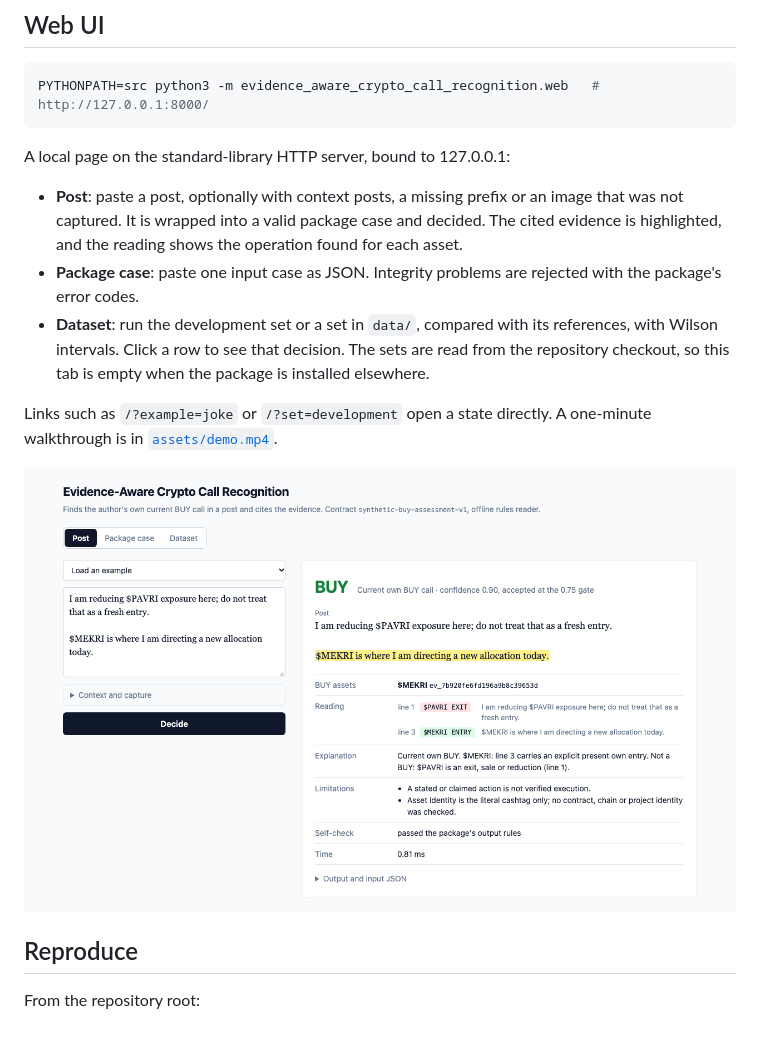
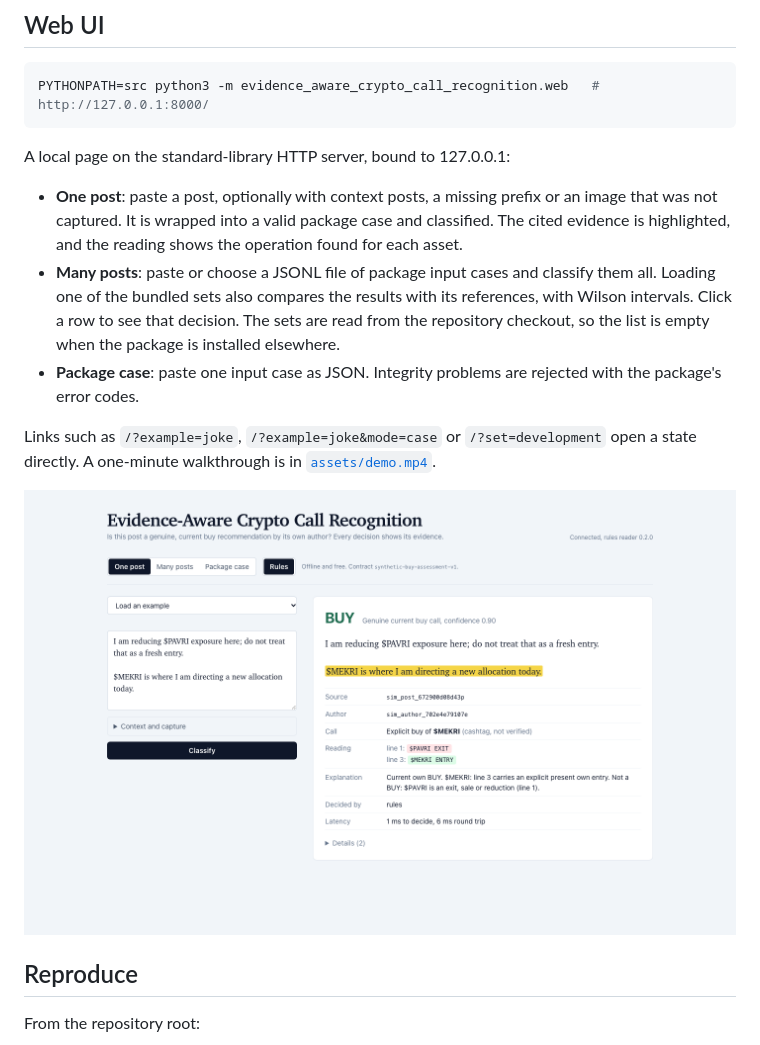
Before and after one commit to 0xfandom/evidence-aware-crypto-call-recognition, a Markdown page: README.md, the part around the change. GitHub-like rendering; pictures changed too: assets/ui.png.

```diff
--- a/README.md
+++ b/README.md
@@ -40,16 +40,18 @@ PYTHONPATH=src python3 -m evidence_aware_crypto_call_recognition.web   # http://
 
 A local page on the standard-library HTTP server, bound to 127.0.0.1:
 
-- **Post**: paste a post, optionally with context posts, a missing prefix or an image
-  that was not captured. It is wrapped into a valid package case and decided. The cited
-  evidence is highlighted, and the reading shows the operation found for each asset.
+- **One post**: paste a post, optionally with context posts, a missing prefix or an image
+  that was not captured. It is wrapped into a valid package case and classified. The
+  cited evidence is highlighted, and the reading shows the operation found for each asset.
+- **Many posts**: paste or choose a JSONL file of package input cases and classify them
+  all. Loading one of the bundled sets also compares the results with its references,
+  with Wilson intervals. Click a row to see that decision. The sets are read from the
+  repository checkout, so the list is empty when the package is installed elsewhere.
 - **Package case**: paste one input case as JSON. Integrity problems are rejected with
   the package's error codes.
-- **Dataset**: run the development set or a set in `data/`, compared with its references,
-  with Wilson intervals. Click a row to see that decision. The sets are read from the
-  repository checkout, so this tab is empty when the package is installed elsewhere.
 
-Links such as `/?example=joke` or `/?set=development` open a state directly.
+Links such as `/?example=joke`, `/?example=joke&mode=case` or `/?set=development` open a
+state directly.
 A one-minute walkthrough is in [`assets/demo.mp4`](assets/demo.mp4).
 
 ![Decision for a post with an exit and an entry](assets/ui.png)
```
Also changed, not shown: 4 other files.
